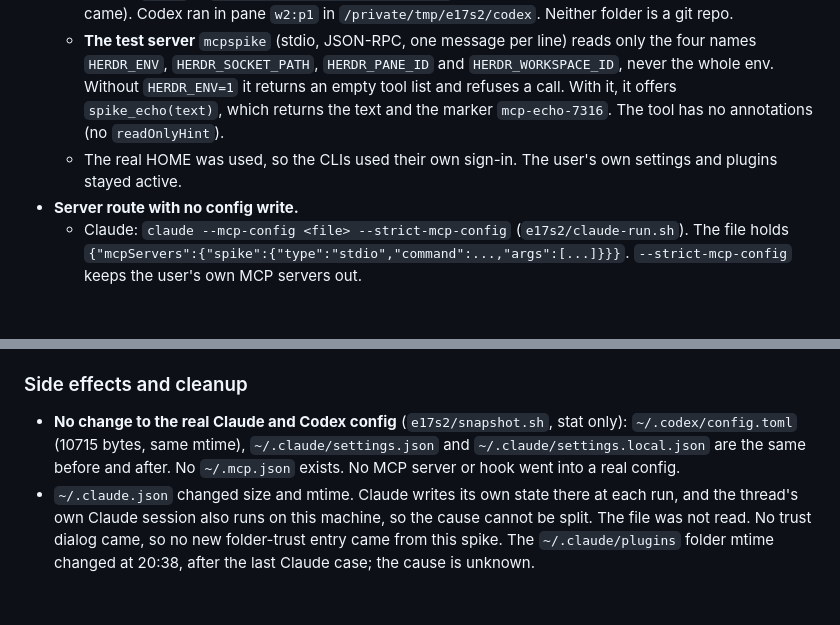
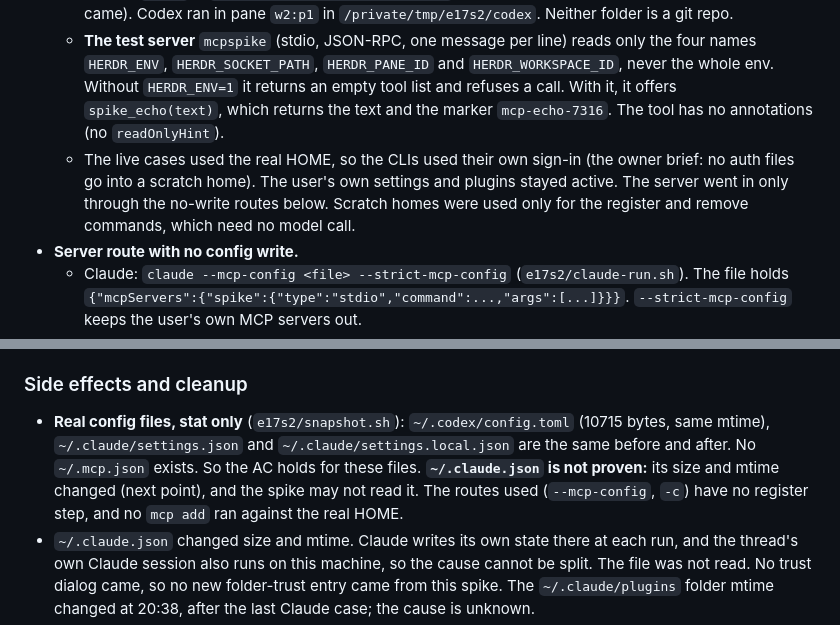
Before and after one commit to aryanVijaywargia/herdr-brain, a Markdown page: spike/m0/FINDINGS.md, 2 parts joined by grey strips. Drawn GitHub-style; blank space fills up the shorter version.

Commit message:
E17-S2: review fix, exact real-config claim and the live HOME route

```diff
--- a/spike/m0/FINDINGS.md
+++ b/spike/m0/FINDINGS.md
@@ -609,7 +609,7 @@ OpenCode:
 - **Setup.**
   - Named test session `brain-spike-e17s2` beside `default`, with a clean env (`e17s2/ht.sh`). Claude ran in pane `w1:p1` in `/private/tmp/e11s1/agent/e17s2` (E11-S1 trusted the parent folder; no trust dialog came). Codex ran in pane `w2:p1` in `/private/tmp/e17s2/codex`. Neither folder is a git repo.
   - **The test server** `mcpspike` (stdio, JSON-RPC, one message per line) reads only the four names `HERDR_ENV`, `HERDR_SOCKET_PATH`, `HERDR_PANE_ID` and `HERDR_WORKSPACE_ID`, never the whole env. Without `HERDR_ENV=1` it returns an empty tool list and refuses a call. With it, it offers `spike_echo(text)`, which returns the text and the marker `mcp-echo-7316`. The tool has no annotations (no `readOnlyHint`).
-  - The real HOME was used, so the CLIs used their own sign-in. The user's own settings and plugins stayed active.
+  - The live cases used the real HOME, so the CLIs used their own sign-in (the owner brief: no auth files go into a scratch home). The user's own settings and plugins stayed active. The server went in only through the no-write routes below. Scratch homes were used only for the register and remove commands, which need no model call.
 - **Server route with no config write.**
   - Claude: `claude --mcp-config <file> --strict-mcp-config` (`e17s2/claude-run.sh`). The file holds `{"mcpServers":{"spike":{"type":"stdio","command":...,"args":[...]}}}`. `--strict-mcp-config` keeps the user's own MCP servers out.
   - Codex: `-c 'mcp_servers.spike.command="..."'` and `-c 'mcp_servers.spike.args=[...]'` (`e17s2/codex-run.sh`), with folder trust `-c 'projects={...}'` and `-c check_for_update_on_startup=false`. At "Hooks need review" (3 user hooks) the answer was "Continue without trusting".
@@ -690,7 +690,7 @@ Codex, with `HOME` and `CODEX_HOME` under `/private/tmp/e17s2/reg-codex` (`e17s2
 
 ### Side effects and cleanup
 
-- **No change to the real Claude and Codex config** (`e17s2/snapshot.sh`, stat only): `~/.codex/config.toml` (10715 bytes, same mtime), `~/.claude/settings.json` and `~/.claude/settings.local.json` are the same before and after. No `~/.mcp.json` exists. No MCP server or hook went into a real config.
+- **Real config files, stat only** (`e17s2/snapshot.sh`): `~/.codex/config.toml` (10715 bytes, same mtime), `~/.claude/settings.json` and `~/.claude/settings.local.json` are the same before and after. No `~/.mcp.json` exists. So the AC holds for these files. **`~/.claude.json` is not proven:** its size and mtime changed (next point), and the spike may not read it. The routes used (`--mcp-config`, `-c`) have no register step, and no `mcp add` ran against the real HOME.
 - `~/.claude.json` changed size and mtime. Claude writes its own state there at each run, and the thread's own Claude session also runs on this machine, so the cause cannot be split. The file was not read. No trust dialog came, so no new folder-trust entry came from this spike. The `~/.claude/plugins` folder mtime changed at 20:38, after the last Claude case; the cause is unknown.
 - Codex wrote its own state in `~/.codex` (session, log and state SQLite files), as in normal use. They were not read or edited.
 - Cleanup done: the test session `brain-spike-e17s2` is stopped and deleted. `/private/tmp/e17s2` (with both scratch homes), `/private/tmp/e11s1/agent/e17s2` and `~/.claude/projects/-private-tmp-e11s1-agent-e17s2/` (3 test transcripts and a `memory/` folder) are removed. The real `default` session, the main server and the session `brain-spike-e17s1` were not touched.
```
